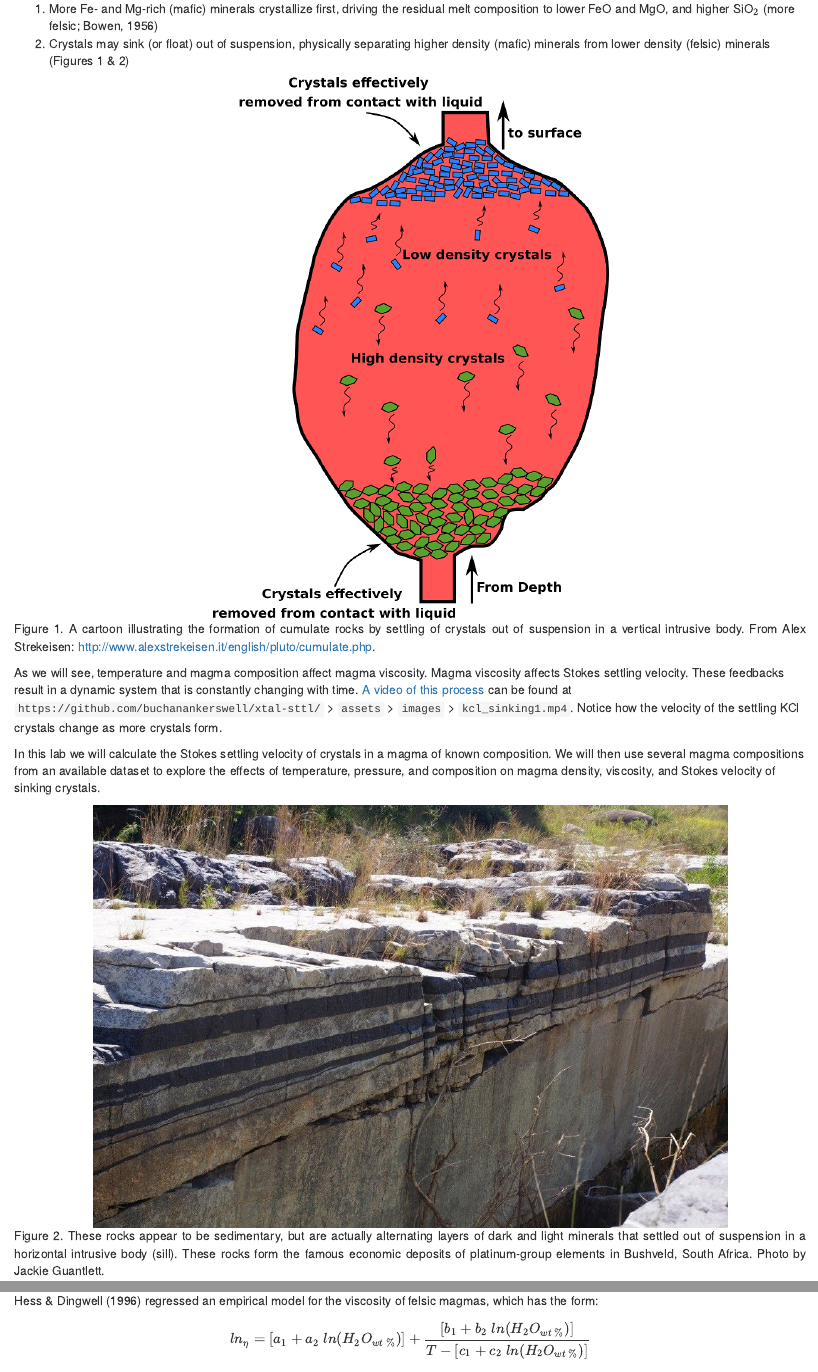
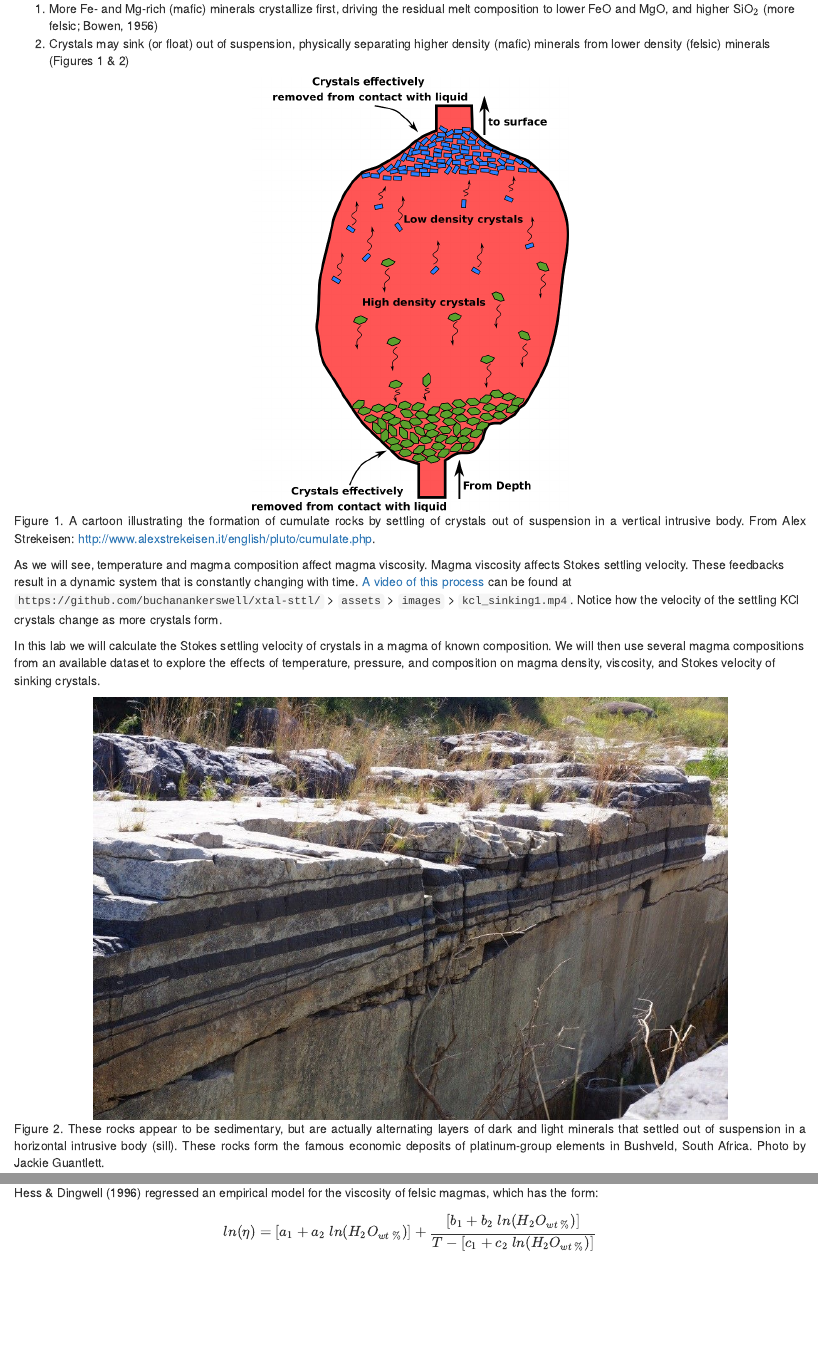
Before and after one commit to buchanankerswell/xtal-sttl, an R Markdown document (exercise.Rmd): the page in a window 1100 px wide, from 700 px down, and a second part further down, joined at a grey line. The pictures show the output file exercise.html that the author committed with the source, opened offline.

Commit message:
update exercise

```diff
--- a/exercise.Rmd
+++ b/exercise.Rmd
@@ -67,7 +67,7 @@
 
 @hess1996 regressed an empirical model for the viscosity of felsic magmas, which has the form:
 
-$$ln_\eta = [a_1 + a_2~ln(H_2O_{wt~\%})] + \frac{[b_1 + b_2~ln(H_2O_{wt~\%})]}{T - [c_1 + c_2~ln(H_2O_{wt~\%})]}$$
+$$ln(\eta) = [a_1 + a_2~ln(H_2O_{wt~\%})] + \frac{[b_1 + b_2~ln(H_2O_{wt~\%})]}{T - [c_1 + c_2~ln(H_2O_{wt~\%})]}$$
 
 where $a_1$, $a_2$, $b_1$, $b_2$, $c_1$, and $c_2$ are constants given in Table 1, $T$ is temperature in Kelvin, and $H_2O_{wt~\%}$ is the water content of the magma.
 
```
Also changed, not shown: exercise.html, exercise.pdf, 2 other files.
